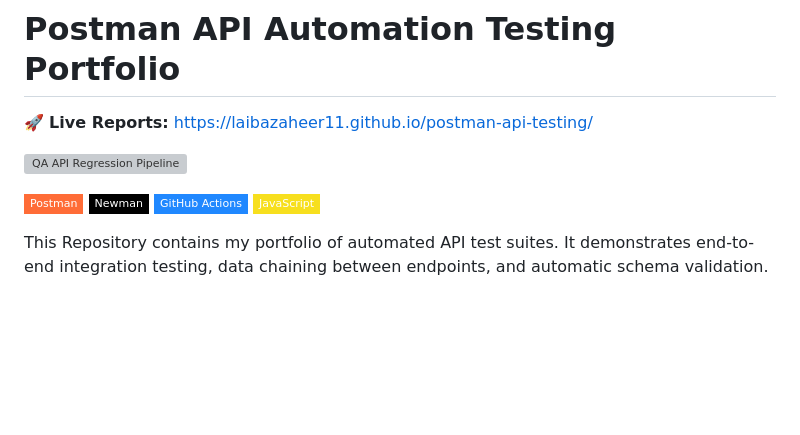
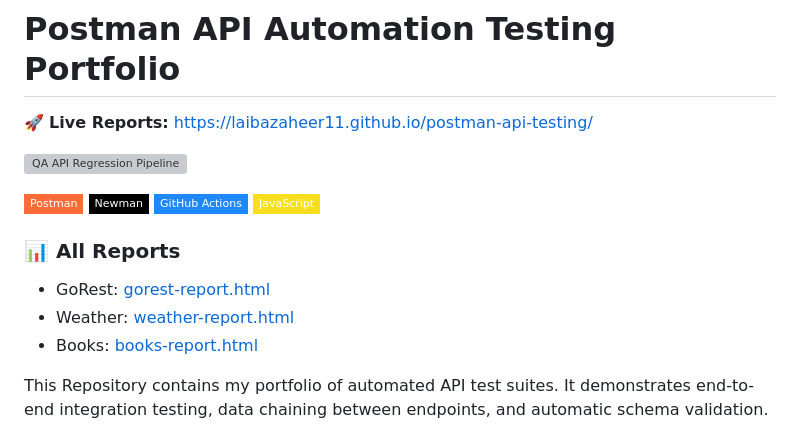
Before and after one commit to laibazaheer11/postman-api-testing, a Markdown page: README.md, the part around the change. Rendered like a GitHub page; badges without logos; blank space fills up the shorter version; grey boxes are pictures that could not be loaded.

```diff
--- a/README.md
+++ b/README.md
@@ -11,6 +11,11 @@
 ![Newman CLI](https://img.shields.io/badge/Newman-000000?style=flat-square&logo=npm&logoColor=white)
 ![GitHub Actions](https://img.shields.io/badge/GitHub%20Actions-2088FF?style=flat-square&logo=githubactions&logoColor=white)
 ![JavaScript](https://img.shields.io/badge/JavaScript-F7DF1E?style=flat-square&logo=javascript&logoColor=black)
+
+### 📊 All Reports
+- GoRest: [gorest-report.html](https://laibazaheer11.github.io/postman-api-testing/gorest-report.html)
+- Weather: [weather-report.html](https://laibazaheer11.github.io/postman-api-testing/weather-report.html)
+- Books: [books-report.html](https://laibazaheer11.github.io/postman-api-testing/books-report.html)
 
 
  This Repository contains my portfolio of automated API test suites. It demonstrates end-to-end integration testing, data chaining between endpoints, and automatic schema validation.
```
